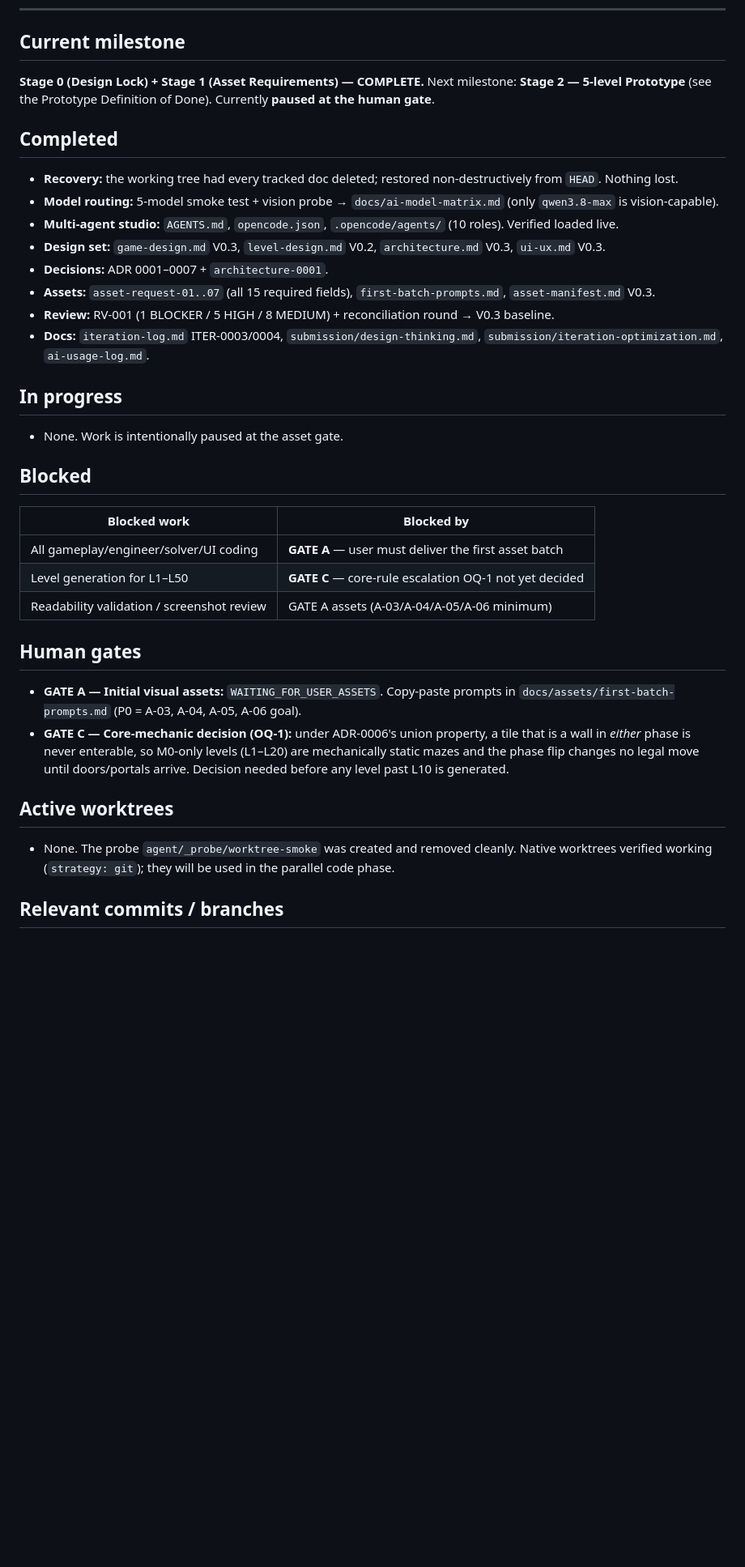
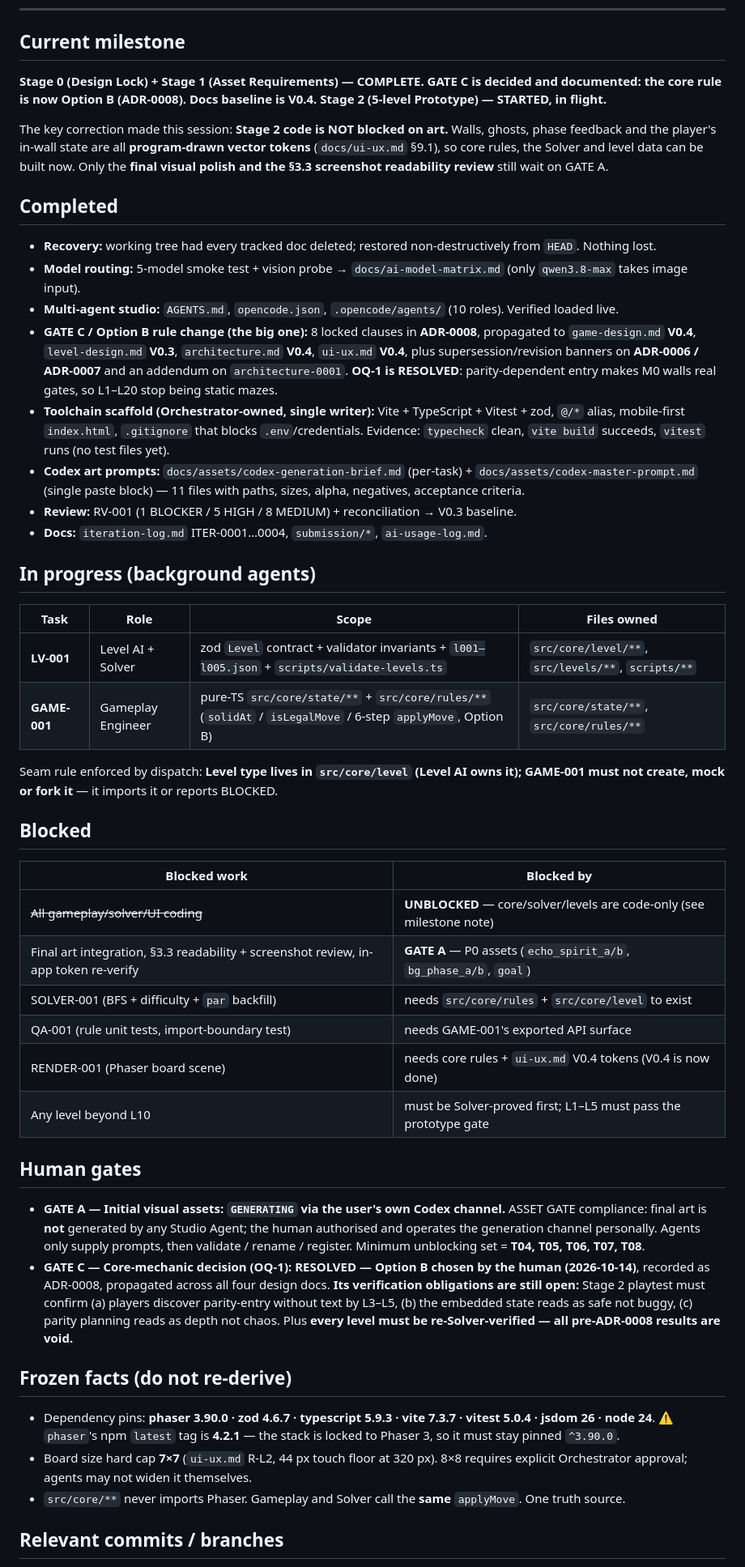
Before and after one commit to PepsiCo24/AI-Native-GameCpt, a Markdown page: docs/project-status.md, the part around one of its changes. Shown at 81% size. Drawn GitHub-style; blank space fills up the shorter version.

Commit message:
docs(status): record gate C option B resolution, toolchain scaffold, stage-2 fan-out

```diff
--- a/docs/project-status.md
+++ b/docs/project-status.md
@@ -8,39 +8,71 @@
 ## Current milestone
 
 **Stage 0 (Design Lock) + Stage 1 (Asset Requirements) — COMPLETE.**
-Next milestone: **Stage 2 — 5-level Prototype** (see the Prototype Definition of Done). Currently **paused at the human gate**.
+**GATE C is decided and documented: the core rule is now Option B (ADR-0008). Docs baseline is V0.4.**
+**Stage 2 (5-level Prototype) — STARTED, in flight.**
+
+The key correction made this session: **Stage 2 code is NOT blocked on art.** Walls, ghosts,
+phase feedback and the player's in-wall state are all **program-drawn vector tokens**
+(`docs/ui-ux.md` §9.1), so core rules, the Solver and level data can be built now. Only the
+**final visual polish and the §3.3 screenshot readability review** still wait on GATE A.
 
 ## Completed
 
-- **Recovery:** the working tree had every tracked doc deleted; restored non-destructively from `HEAD`. Nothing lost.
-- **Model routing:** 5-model smoke test + vision probe → `docs/ai-model-matrix.md` (only `qwen3.8-max` is vision-capable).
+- **Recovery:** working tree had every tracked doc deleted; restored non-destructively from `HEAD`. Nothing lost.
+- **Model routing:** 5-model smoke test + vision probe → `docs/ai-model-matrix.md` (only `qwen3.8-max` takes image input).
 - **Multi-agent studio:** `AGENTS.md`, `opencode.json`, `.opencode/agents/` (10 roles). Verified loaded live.
-- **Design set:** `game-design.md` V0.3, `level-design.md` V0.2, `architecture.md` V0.3, `ui-ux.md` V0.3.
-- **Decisions:** ADR 0001–0007 + `architecture-0001`.
-- **Assets:** `asset-request-01..07` (all 15 required fields), `first-batch-prompts.md`, `asset-manifest.md` V0.3.
-- **Review:** RV-001 (1 BLOCKER / 5 HIGH / 8 MEDIUM) + reconciliation round → V0.3 baseline.
-- **Docs:** `iteration-log.md` ITER-0003/0004, `submission/design-thinking.md`, `submission/iteration-optimization.md`, `ai-usage-log.md`.
+- **GATE C / Option B rule change (the big one):** 8 locked clauses in **ADR-0008**, propagated to
+  `game-design.md` **V0.4**, `level-design.md` **V0.3**, `architecture.md` **V0.4**, `ui-ux.md` **V0.4**,
+  plus supersession/revision banners on **ADR-0006 / ADR-0007** and an addendum on `architecture-0001`.
+  **OQ-1 is RESOLVED**: parity-dependent entry makes M0 walls real gates, so L1–L20 stop being static mazes.
+- **Toolchain scaffold (Orchestrator-owned, single writer):** Vite + TypeScript + Vitest + zod, `@/*` alias,
+  mobile-first `index.html`, `.gitignore` that blocks `.env`/credentials. Evidence: `typecheck` clean,
+  `vite build` succeeds, `vitest` runs (no test files yet).
+- **Codex art prompts:** `docs/assets/codex-generation-brief.md` (per-task) + `docs/assets/codex-master-prompt.md`
+  (single paste block) — 11 files with paths, sizes, alpha, negatives, acceptance criteria.
+- **Review:** RV-001 (1 BLOCKER / 5 HIGH / 8 MEDIUM) + reconciliation → V0.3 baseline.
+- **Docs:** `iteration-log.md` ITER-0001…0004, `submission/*`, `ai-usage-log.md`.
 
-## In progress
+## In progress (background agents)
 
-- None. Work is intentionally paused at the asset gate.
+| Task | Role | Scope | Files owned |
+|---|---|---|---|
+| **LV-001** | Level AI + Solver | zod `Level` contract + validator invariants + `l001–l005.json` + `scripts/validate-levels.ts` | `src/core/level/**`, `src/levels/**`, `scripts/**` |
+| **GAME-001** | Gameplay Engineer | pure-TS `src/core/state/**` + `src/core/rules/**` (`solidAt` / `isLegalMove` / 6-step `applyMove`, Option B) | `src/core/state/**`, `src/core/rules/**` |
+
+Seam rule enforced by dispatch: **Level type lives in `src/core/level` (Level AI owns it); GAME-001 must
+not create, mock or fork it** — it imports it or reports BLOCKED.
 
 ## Blocked
 
 | Blocked work | Blocked by |
 |---|---|
-| All gameplay/engineer/solver/UI coding | **GATE A** — user must deliver the first asset batch |
-| Level generation for L1–L50 | **GATE C** — core-rule escalation OQ-1 not yet decided |
-| Readability validation / screenshot review | GATE A assets (A-03/A-04/A-05/A-06 minimum) |
+| ~~All gameplay/solver/UI coding~~ | **UNBLOCKED** — core/solver/levels are code-only (see milestone note) |
+| Final art integration, §3.3 readability + screenshot review, in-app token re-verify | **GATE A** — P0 assets (`echo_spirit_a/b`, `bg_phase_a/b`, `goal`) |
+| SOLVER-001 (BFS + difficulty + `par` backfill) | needs `src/core/rules` + `src/core/level` to exist |
+| QA-001 (rule unit tests, import-boundary test) | needs GAME-001's exported API surface |
+| RENDER-001 (Phaser board scene) | needs core rules + `ui-ux.md` V0.4 tokens (V0.4 is now done) |
+| Any level beyond L10 | must be Solver-proved first; L1–L5 must pass the prototype gate |
 
 ## Human gates
 
-- **GATE A — Initial visual assets:** `WAITING_FOR_USER_ASSETS`. Copy-paste prompts in `docs/assets/first-batch-prompts.md` (P0 = A-03, A-04, A-05, A-06 goal).
-- **GATE C — Core-mechanic decision (OQ-1):** under ADR-0006's union property, a tile that is a wall in *either* phase is never enterable, so M0-only levels (L1–L20) are mechanically static mazes and the phase flip changes no legal move until doors/portals arrive. Decision needed before any level past L10 is generated.
+- **GATE A — Initial visual assets:** **`GENERATING` via the user's own Codex channel.**
+  ASSET GATE compliance: final art is **not** generated by any Studio Agent; the human authorised and
+  operates the generation channel personally. Agents only supply prompts, then validate / rename / register.
+  Minimum unblocking set = **T04, T05, T06, T07, T08**.
+- **GATE C — Core-mechanic decision (OQ-1):** **RESOLVED — Option B chosen by the human (2026-10-14)**,
+  recorded as ADR-0008, propagated across all four design docs.
+  **Its verification obligations are still open:** Stage 2 playtest must confirm (a) players discover
+  parity-entry without text by L3–L5, (b) the embedded state reads as safe not buggy, (c) parity planning
+  reads as depth not chaos. Plus **every level must be re-Solver-verified — all pre-ADR-0008 results are void.**
 
-## Active worktrees
+## Frozen facts (do not re-derive)
 
-- None. The probe `agent/_probe/worktree-smoke` was created and removed cleanly. Native worktrees verified working (`strategy: git`); they will be used in the parallel code phase.
+- Dependency pins: **phaser 3.90.0 · zod 4.6.7 · typescript 5.9.3 · vite 7.3.7 · vitest 5.0.4 · jsdom 26 · node 24**.
+  ⚠ `phaser`'s npm `latest` tag is **4.2.1** — the stack is locked to Phaser 3, so it must stay pinned `^3.90.0`.
+- Board size hard cap **7×7** (`ui-ux.md` R-L2, 44 px touch floor at 320 px). 8×8 requires explicit
+  Orchestrator approval; agents may not widen it themselves.
+- `src/core/**` never imports Phaser. Gameplay and Solver call the **same** `applyMove`. One truth source.
 
 ## Relevant commits / branches
 
```
Also changed, not shown: other parts of docs/project-status.md (+19 -10 lines).
